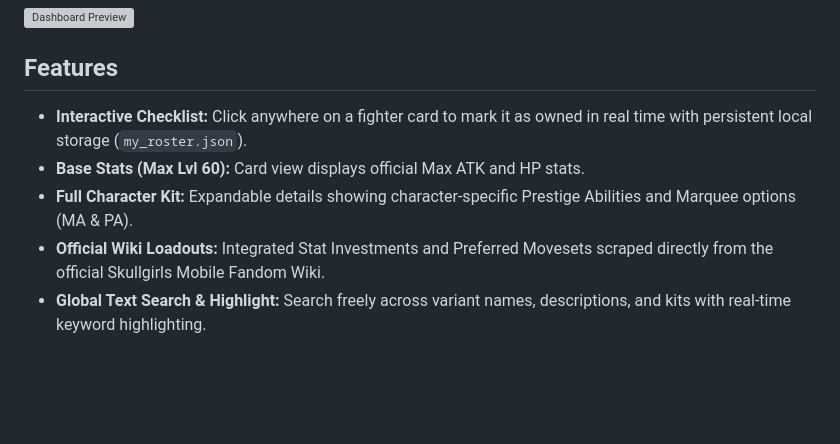
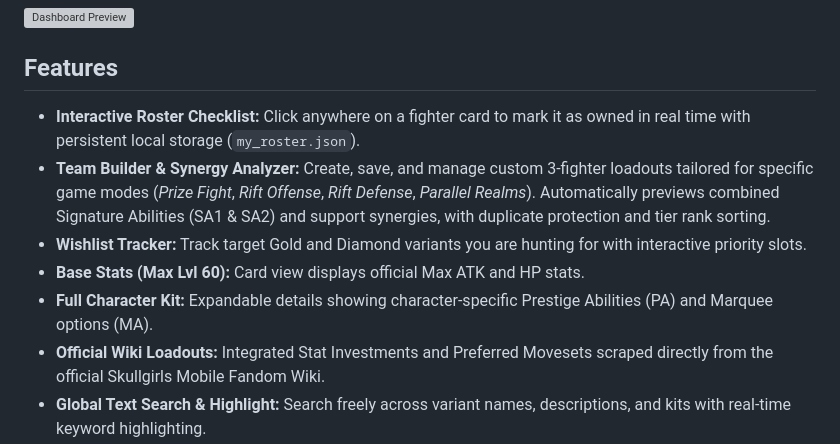
Before and after one commit to Mattex111/sgm-roster-tracker, a Markdown page: README.md, the part around one of its changes. GitHub-like rendering; blank space fills up the shorter version; grey boxes are pictures that could not be loaded.

Commit message:
docs: update README with Team Builder, Wishlist, and new screenshots

```diff
--- a/README.md
+++ b/README.md
@@ -6,9 +6,11 @@ An advanced offline web tool designed for Skullgirls Mobile players to track col
 
 ## Features
 
-- **Interactive Checklist:** Click anywhere on a fighter card to mark it as owned in real time with persistent local storage (`my_roster.json`).
+- **Interactive Roster Checklist:** Click anywhere on a fighter card to mark it as owned in real time with persistent local storage (`my_roster.json`).
+- **Team Builder & Synergy Analyzer:** Create, save, and manage custom 3-fighter loadouts tailored for specific game modes (*Prize Fight*, *Rift Offense*, *Rift Defense*, *Parallel Realms*). Automatically previews combined Signature Abilities (SA1 & SA2) and support synergies, with duplicate protection and tier rank sorting.
+- **Wishlist Tracker:** Track target Gold and Diamond variants you are hunting for with interactive priority slots.
 - **Base Stats (Max Lvl 60):** Card view displays official Max ATK and HP stats.
-- **Full Character Kit:** Expandable details showing character-specific Prestige Abilities and Marquee options (MA & PA).
+- **Full Character Kit:** Expandable details showing character-specific Prestige Abilities (PA) and Marquee options (MA).
 - **Official Wiki Loadouts:** Integrated Stat Investments and Preferred Movesets scraped directly from the official Skullgirls Mobile Fandom Wiki.
 - **Global Text Search & Highlight:** Search freely across variant names, descriptions, and kits with real-time keyword highlighting.
 - **Modifier Multi-Search:** Filter fighters by specific Buffs and Debuffs (e.g. *Hex*, *Curse*, *Armor*, *Thorns*) with keyword highlighting.
```
Also changed, not shown: other parts of README.md (+1 -1 lines).
